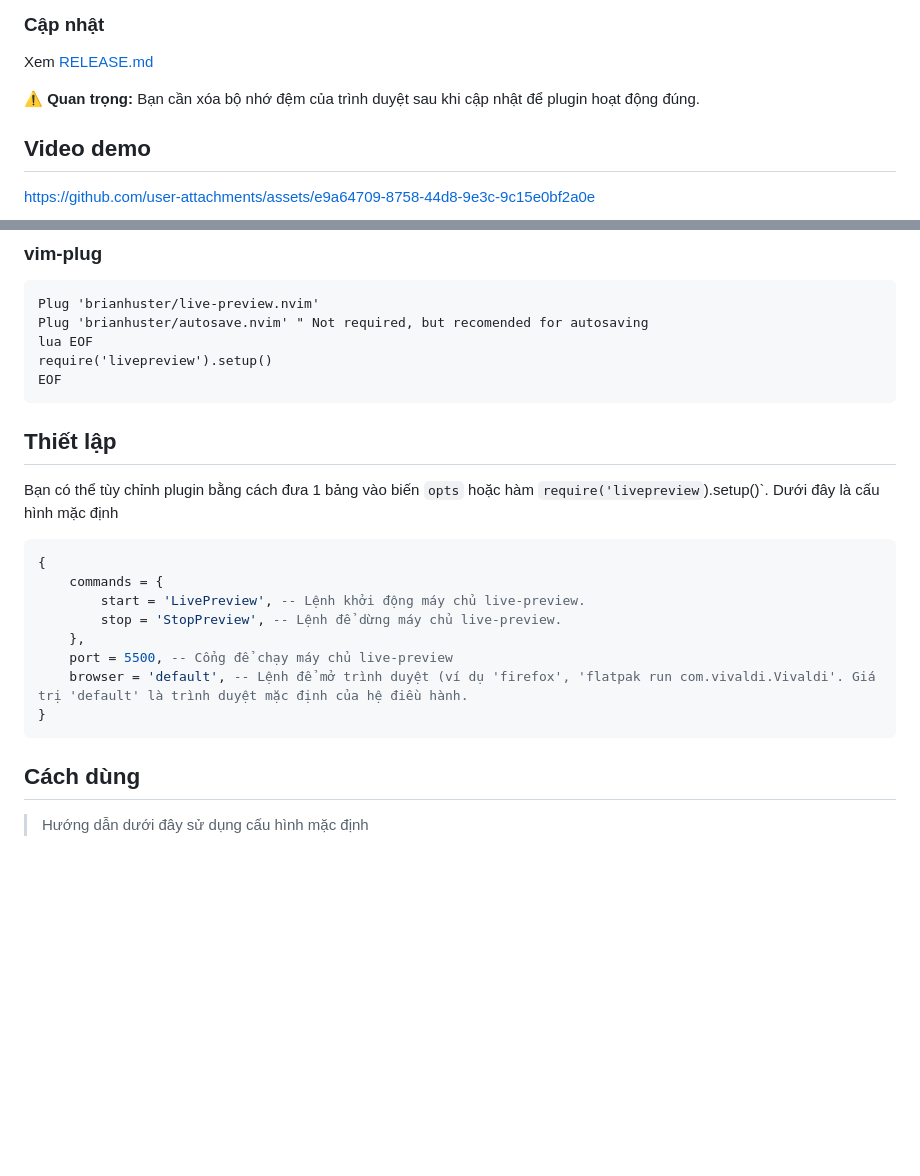
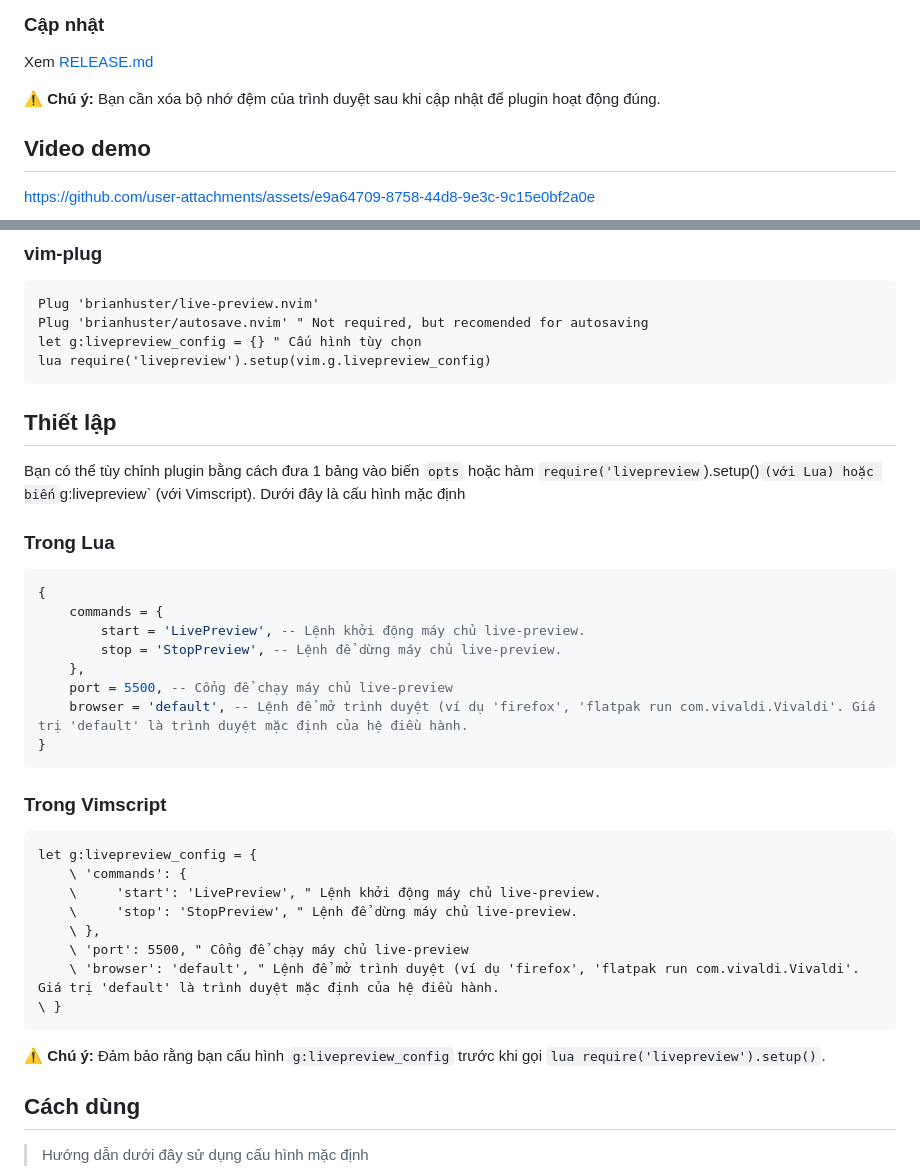
Before and after one commit to brianhuster/live-preview.nvim, a Markdown page: README.vi.md, 2 parts joined by grey strips. GitHub-like rendering; blank space fills up the shorter version.

Commit message:
add more instructions on how to install with Vimscript

````diff
--- a/README.vi.md
+++ b/README.vi.md
@@ -13,7 +13,7 @@ Hỗ trợ mermaid để hiển thị các biểu đồ trong tệp Markdown
 
 Xem [RELEASE.md](RELEASE.md)
 
-**⚠️ Quan trọng:** Bạn cần xóa bộ nhớ đệm của trình duyệt sau khi cập nhật để plugin hoạt động đúng.
+**⚠️ Chú ý:** Bạn cần xóa bộ nhớ đệm của trình duyệt sau khi cập nhật để plugin hoạt động đúng.
 
 ## Video demo
 
@@ -52,14 +52,15 @@ require('livepreview').setup()
 ```vim
 Plug 'brianhuster/live-preview.nvim'
 Plug 'brianhuster/autosave.nvim' " Not required, but recomended for autosaving
-lua EOF
-require('livepreview').setup()
-EOF
+let g:livepreview_config = {} " Cấu hình tùy chọn
+lua require('livepreview').setup(vim.g.livepreview_config)
 ```
 
 ## Thiết lập
 
-Bạn có thể tùy chỉnh plugin bằng cách đưa 1 bảng vào biến `opts` hoặc hàm `require('livepreview`).setup()`. Dưới đây là cấu hình mặc định
+Bạn có thể tùy chỉnh plugin bằng cách đưa 1 bảng vào biến `opts` hoặc hàm `require('livepreview`).setup()` (với Lua) hoặc biến `g:livepreview` (với Vimscript). Dưới đây là cấu hình mặc định
+
+### Trong Lua
 
 ```lua
 {
@@ -71,6 +72,21 @@ Bạn có thể tùy chỉnh plugin bằng cách đưa 1 bảng vào biến `opt
     browser = 'default', -- Lệnh để mở trình duyệt (ví dụ 'firefox', 'flatpak run com.vivaldi.Vivaldi'. Giá trị 'default' là trình duyệt mặc định của hệ điều hành.
 }
 ```
+
+### Trong Vimscript
+
+```vim
+let g:livepreview_config = {
+    \ 'commands': {
+    \     'start': 'LivePreview', " Lệnh khởi động máy chủ live-preview.
+    \     'stop': 'StopPreview', " Lệnh để dừng máy chủ live-preview.
+    \ },
+    \ 'port': 5500, " Cổng để chạy máy chủ live-preview
+    \ 'browser': 'default', " Lệnh để mở trình duyệt (ví dụ 'firefox', 'flatpak run com.vivaldi.Vivaldi'. Giá trị 'default' là trình duyệt mặc định của hệ điều hành.
+\ }
+```
+
+**⚠️ Chú ý:** Đảm bảo rằng bạn cấu hình `g:livepreview_config` trước khi gọi `lua require('livepreview').setup()`.
 
 ## Cách dùng
 
````
Also changed, not shown: README.md (+20 -3 lines).
